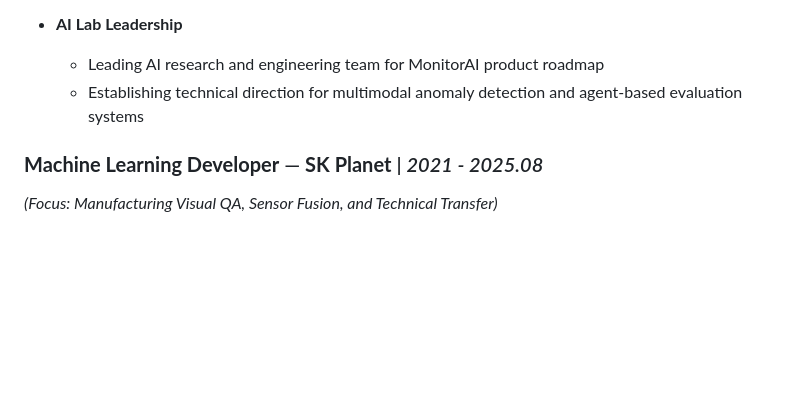
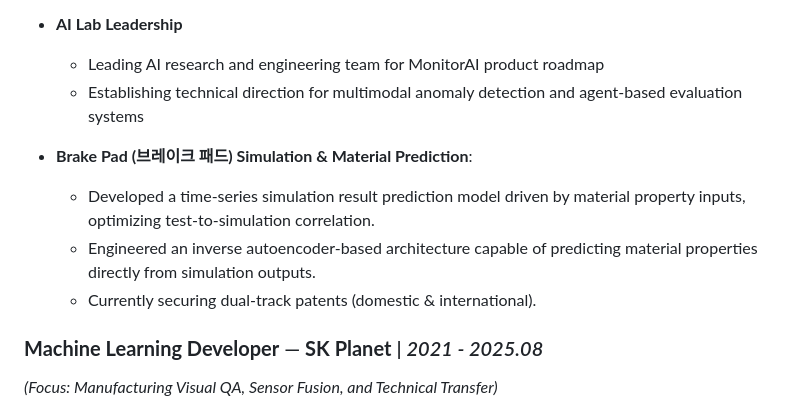
Before and after one commit to kjm1559/kjm1559.github.io, a Markdown page: myungjin_CV_devrel.md, the part around the change. Drawn GitHub-style; blank space fills up the shorter version.

Commit message:
Add Breakpad Simulation to DevRel CV markdown version

```diff
--- a/myungjin_CV_devrel.md
+++ b/myungjin_CV_devrel.md
@@ -42,6 +42,11 @@ AI Technical Leader and Evangelist with a proven track record in **Manufacturing
 - **AI Lab Leadership**
   - Leading AI research and engineering team for MonitorAI product roadmap
   - Establishing technical direction for multimodal anomaly detection and agent-based evaluation systems
+
+- **Brake Pad (브레이크 패드) Simulation & Material Prediction**:
+  - Developed a time-series simulation result prediction model driven by material property inputs, optimizing test-to-simulation correlation.
+  - Engineered an inverse autoencoder-based architecture capable of predicting material properties directly from simulation outputs.
+  - Currently securing dual-track patents (domestic & international).
 
 ### **Machine Learning Developer** — **SK Planet** | *2021 - 2025.08*
 *(Focus: Manufacturing Visual QA, Sensor Fusion, and Technical Transfer)*
```
